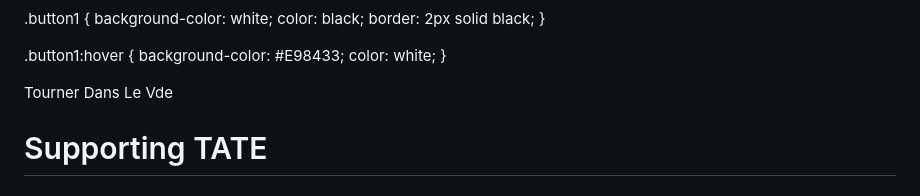
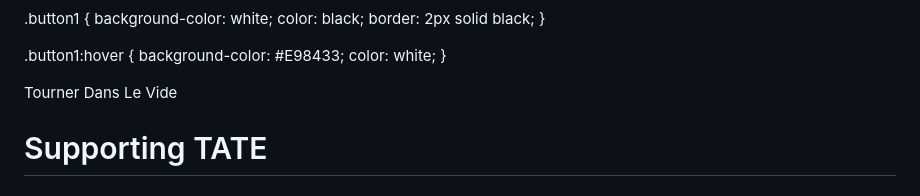
Before and after one commit to kamian2023/Kamian2023.github.io, a Markdown page: README.md, the part around the change. Rendered like a GitHub page.

```diff
--- a/README.md
+++ b/README.md
@@ -57,7 +57,7 @@ In conclusion, Andrew Tate is a complex and controversial figure who has achieve
 <body>
 
 <button1 onclick="window.location.href='https://youtu.be/vtNJMAyeP0s';">
-<button class="button button1">Tourner Dans Le Vde</button>
+<button class="button button1">Tourner Dans Le Vide</button>
   </body>
 
   <body>
```
